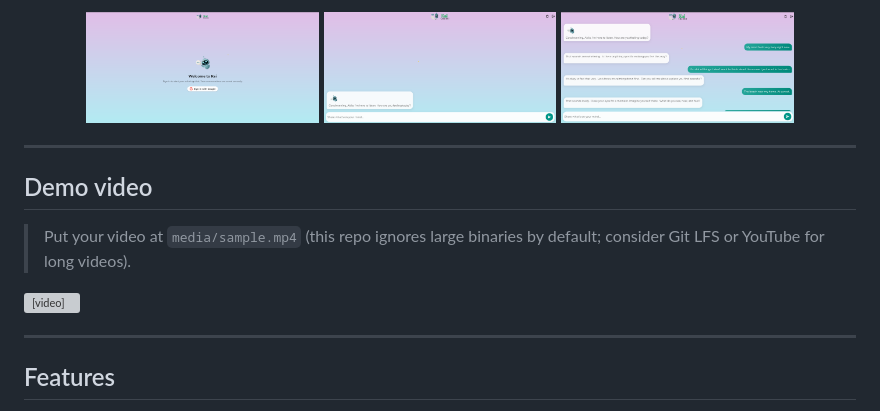
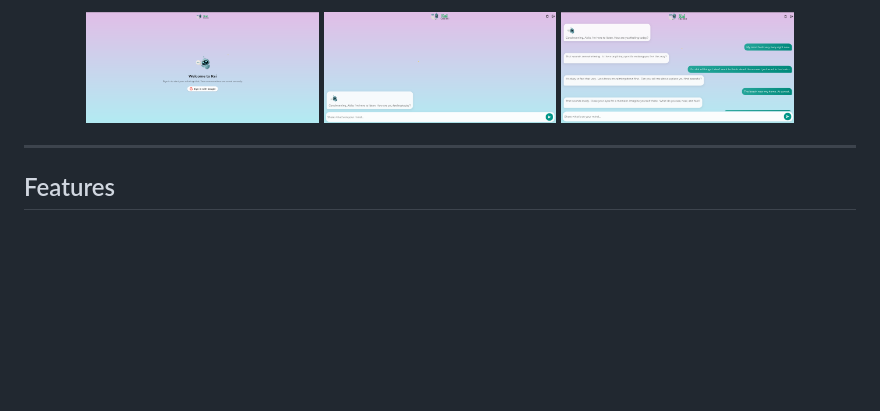
Before and after one commit to AkilaShashimantha/Kai-Flutter-Chatbot, a Markdown page: README.md, the part around the change. GitHub-like rendering; blank space fills up the shorter version; grey boxes are pictures that could not be loaded.

```diff
--- a/README.md
+++ b/README.md
@@ -10,15 +10,6 @@ A modern, calming chatbot that helps users de‑stress. Built with Flutter (Web
 
 ---
 
-## Demo video
-
-> Put your video at `media/sample.mp4` (this repo ignores large binaries by default; consider Git LFS or YouTube for long videos).
-
-<video src="screenshots/sample.mp4" controls muted playsinline width="720">
-  Your browser does not support the video tag. Watch the video: <a href="screenshots/sample.mp4">sample.mp4</a>
-</video>
-
----
 
 ## Features
 
```
